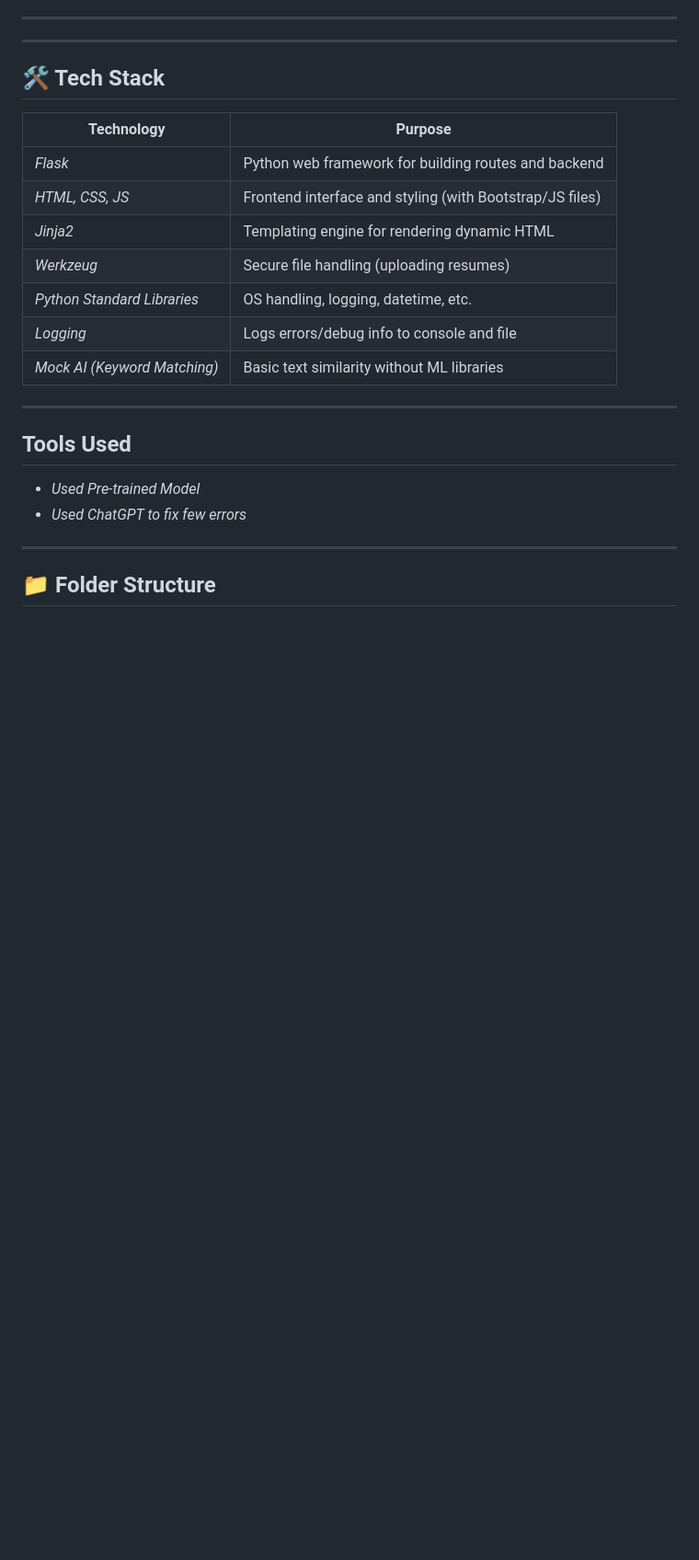
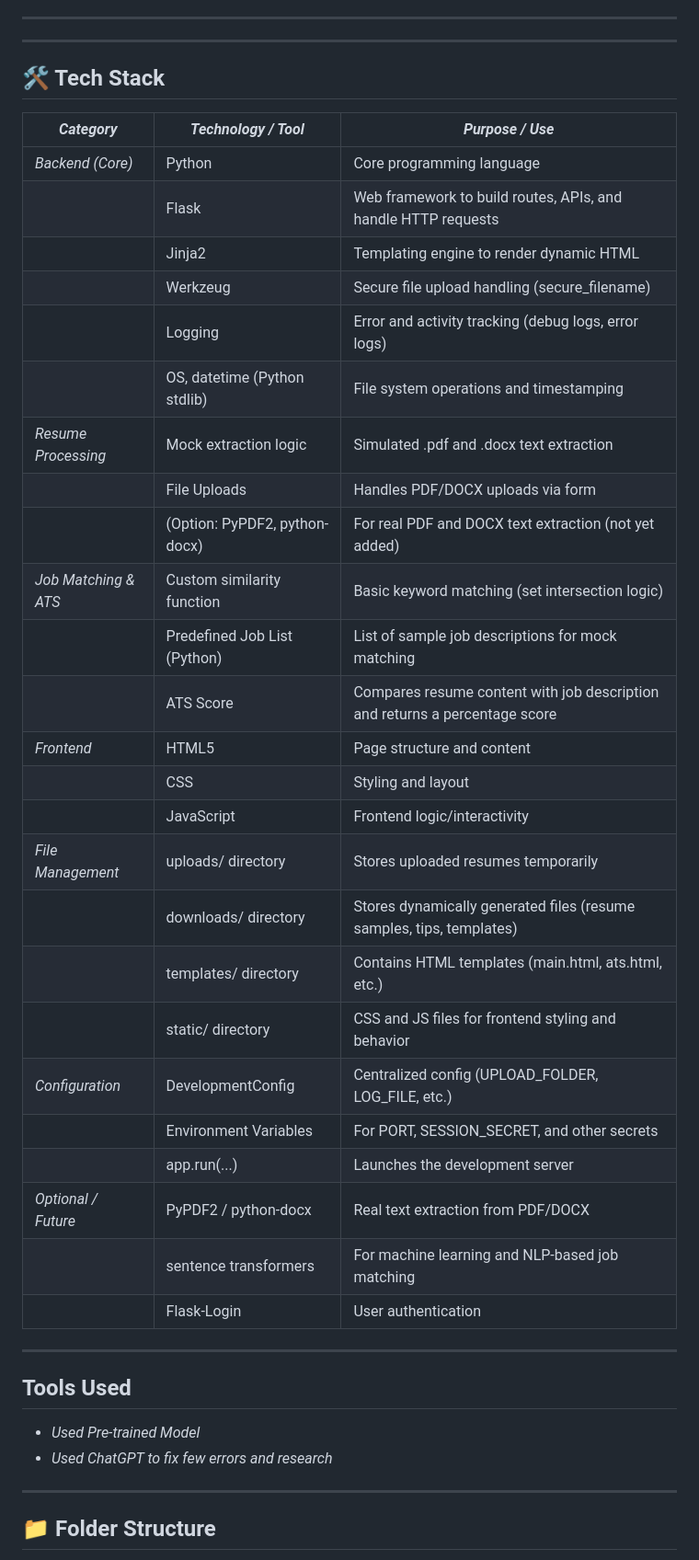
Before and after one commit to khushboocodes/ResumAI, a Markdown page: README.md, the part around the change. Shown at 92% size. Drawn GitHub-style; blank space fills up the shorter version.

```diff
--- a/README.md
+++ b/README.md
@@ -109,16 +109,33 @@ A dedicated *pricing page* that displays subscription options with responsive de
 
 ## 🛠️ Tech Stack
 
-| Technology                     | Purpose                                                  |
-| ------------------------------ | -------------------------------------------------------- |
-| *Flask*                        | Python web framework for building routes and backend     |
-| *HTML, CSS, JS*                | Frontend interface and styling (with Bootstrap/JS files) |
-| *Jinja2*                       | Templating engine for rendering dynamic HTML             |
-| *Werkzeug*                     | Secure file handling (uploading resumes)                 |
-| *Python Standard Libraries*    | OS handling, logging, datetime, etc.                     |
-| *Logging*                      | Logs errors/debug info to console and file               |
-| *Mock AI (Keyword Matching)*   | Basic text similarity without ML libraries               |
-
+| *Category*           | *Technology / Tool*               | *Purpose / Use*                                                           |
+| ---------------------- | ----------------------------------- | --------------------------------------------------------------------------- |
+| *Backend (Core)*     | Python                              | Core programming language                                                   |
+|                        | Flask                               | Web framework to build routes, APIs, and handle HTTP requests               |
+|                        | Jinja2                              | Templating engine to render dynamic HTML                                    |
+|                        | Werkzeug                            | Secure file upload handling (secure_filename)                             |
+|                        | Logging                             | Error and activity tracking (debug logs, error logs)                        |
+|                        | OS, datetime (Python stdlib)        | File system operations and timestamping                                     |
+| *Resume Processing*  | Mock extraction logic               | Simulated .pdf and .docx text extraction                                |
+|                        | File Uploads                        | Handles PDF/DOCX uploads via form                                           |
+|                        | (Option: PyPDF2, python-docx)       | For real PDF and DOCX text extraction (not yet added)                       |
+| *Job Matching & ATS* | Custom similarity function          | Basic keyword matching (set intersection logic)                             |
+|                        | Predefined Job List (Python)        | List of sample job descriptions for mock matching                           |
+|                        | ATS Score                           | Compares resume content with job description and returns a percentage score |
+| *Frontend*           | HTML5                               | Page structure and content                                                  |
+|                        | CSS                                | Styling and layout                                                          |
+|                        | JavaScript                         | Frontend logic/interactivity                                                |
+| *File Management*    | uploads/ directory                | Stores uploaded resumes temporarily                                         |
+|                        | downloads/ directory              | Stores dynamically generated files (resume samples, tips, templates)        |
+|                        | templates/ directory              | Contains HTML templates (main.html, ats.html, etc.)                     |
+|                        | static/ directory                 | CSS and JS files for frontend styling and behavior                          |
+| *Configuration*      | DevelopmentConfig                 | Centralized config (UPLOAD\_FOLDER, LOG\_FILE, etc.)                        |
+|                        | Environment Variables               | For PORT, SESSION_SECRET, and other secrets                             |
+|                        | app.run(...)                      | Launches the development server                                             |
+| *Optional / Future*  | PyPDF2 / python-docx                | Real text extraction from PDF/DOCX                                          |
+|                        | sentence transformers | For machine learning and NLP-based job matching                             |
+|                        | Flask-Login        | User authentication                                                                         |
 ---
 
 
@@ -126,7 +143,7 @@ A dedicated *pricing page* that displays subscription options with responsive de
 
 
 - *Used Pre-trained Model*
-- *Used ChatGPT to fix few errors*
+- *Used ChatGPT to fix few errors and research*
 
 ---
 
```
